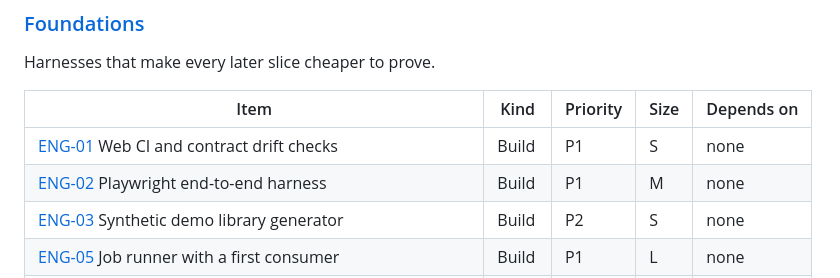
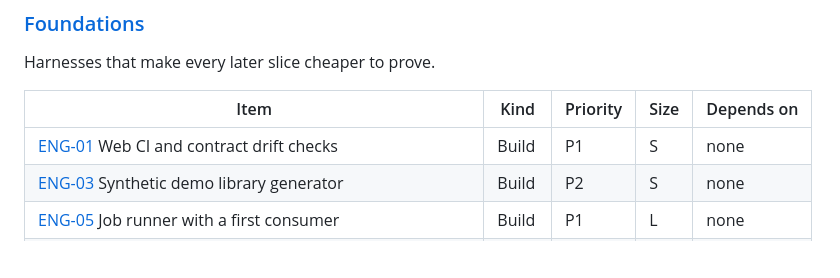
Before and after one commit to andwrobs/filebonsai, a Markdown page: docs/backlog/README.md, the part around the change. Rendered like a GitHub page; blank space fills up the shorter version.

Commit message:
Retire ENG-02 and record the e2e harness results
Co-Authored-By: Claude Opus 5.5 <noreply@anthropic.com>

```diff
--- a/docs/backlog/README.md
+++ b/docs/backlog/README.md
@@ -124,7 +124,6 @@ Harnesses that make every later slice cheaper to prove.
 | Item | Kind | Priority | Size | Depends on |
 | --- | --- | --- | --- | --- |
 | [ENG-01](foundations.md#eng-01-web-ci-and-contract-drift-checks) Web CI and contract drift checks | Build | P1 | S | none |
-| [ENG-02](foundations.md#eng-02-playwright-end-to-end-harness) Playwright end-to-end harness | Build | P1 | M | none |
 | [ENG-03](foundations.md#eng-03-synthetic-demo-library-generator) Synthetic demo library generator | Build | P2 | S | none |
 | [ENG-05](foundations.md#eng-05-job-runner-with-a-first-consumer) Job runner with a first consumer | Build | P1 | L | none |
 | [ENG-06](foundations.md#eng-06-architecture-tests) Architecture tests | Build | P2 | S | none |
```
Also changed, not shown: docs/backlog/foundations.md (+0 -23 lines), docs/development/status.md (+20 -1 lines).
